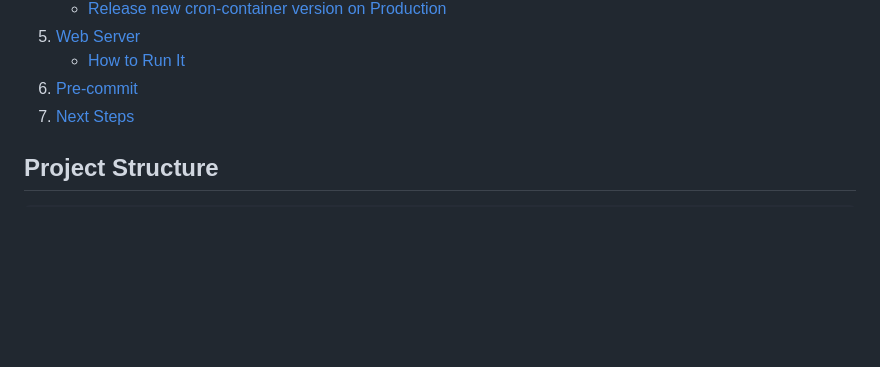
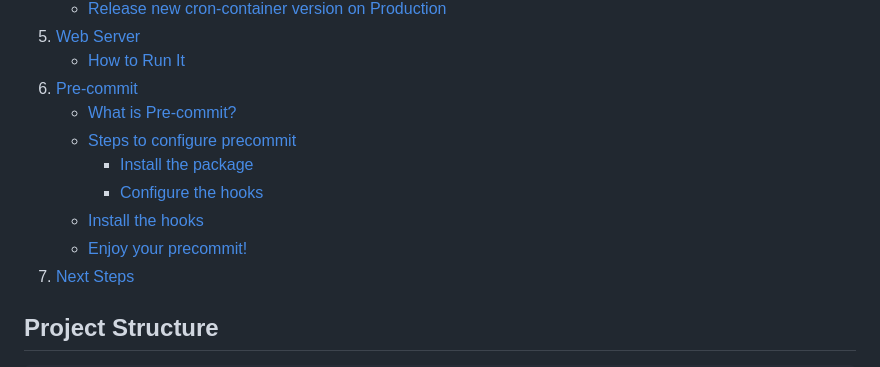
Before and after one commit to titocampis/b-tool-dcompose, a Markdown page: README.md, the part around one of its changes. GitHub-like rendering; blank space fills up the shorter version.

```diff
--- a/README.md
+++ b/README.md
@@ -33,6 +33,12 @@ Get ready to impress your friends with your impeccable memory and thoughtfulness
 5. [Web Server](#web-server)
    - [How to Run It](#how-to-run-it)
 6. [Pre-commit](#pre-commit)
+   - [What is Pre-commit?](#what-is-pre-commit)
+   - [Steps to configure precommit](#steps-to-configure-precommit)
+       - [Install the package](#install-the-package)
+       - [Configure the hooks](#configure-the-hooks)
+   - [Install the hooks](#install-the-hooks)
+   - [Enjoy your precommit!](#enjoy-your-precommit)
 7. [Next Steps](#next-steps)
 
 ## Project Structure
```
Also changed, not shown: other parts of README.md (+2 -2 lines).
